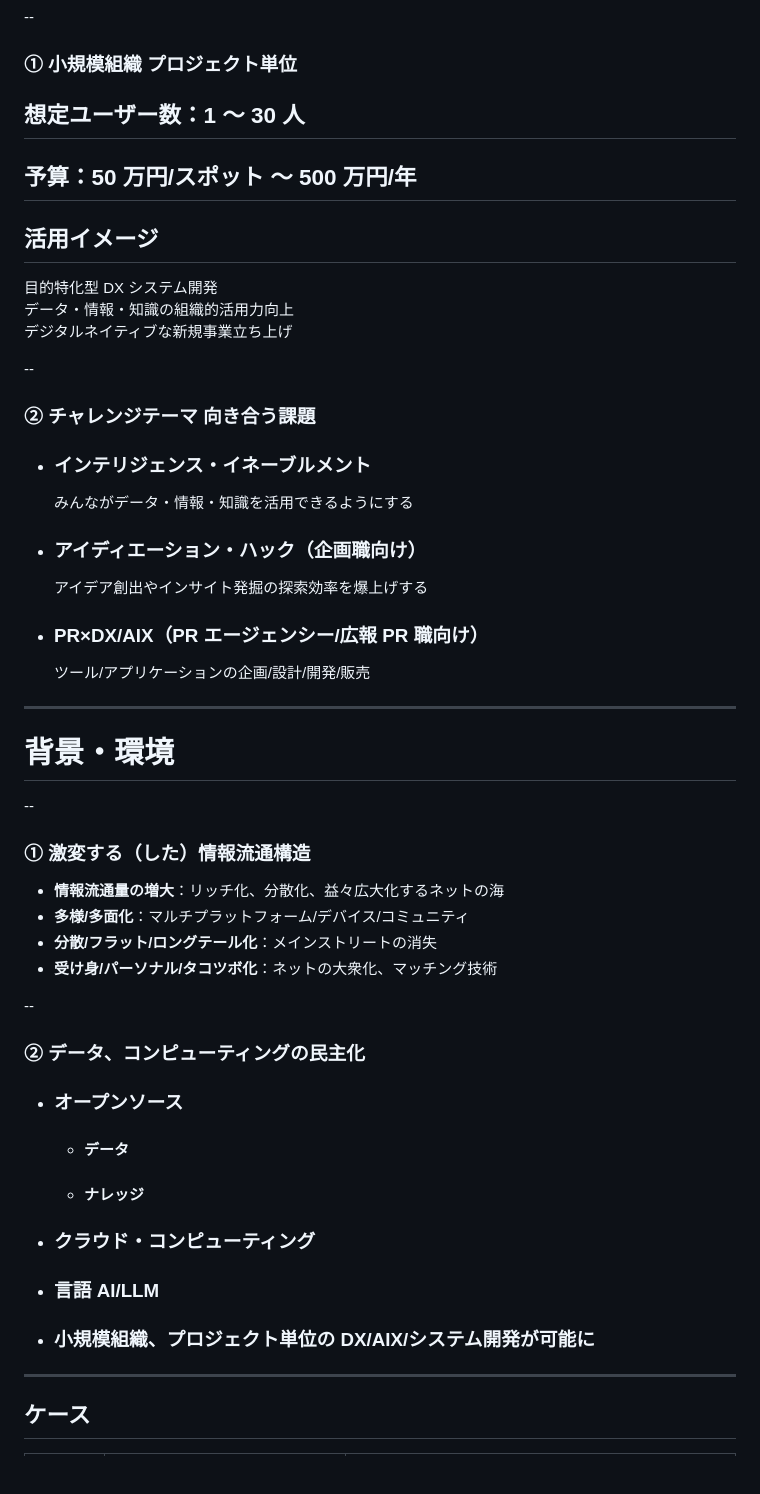
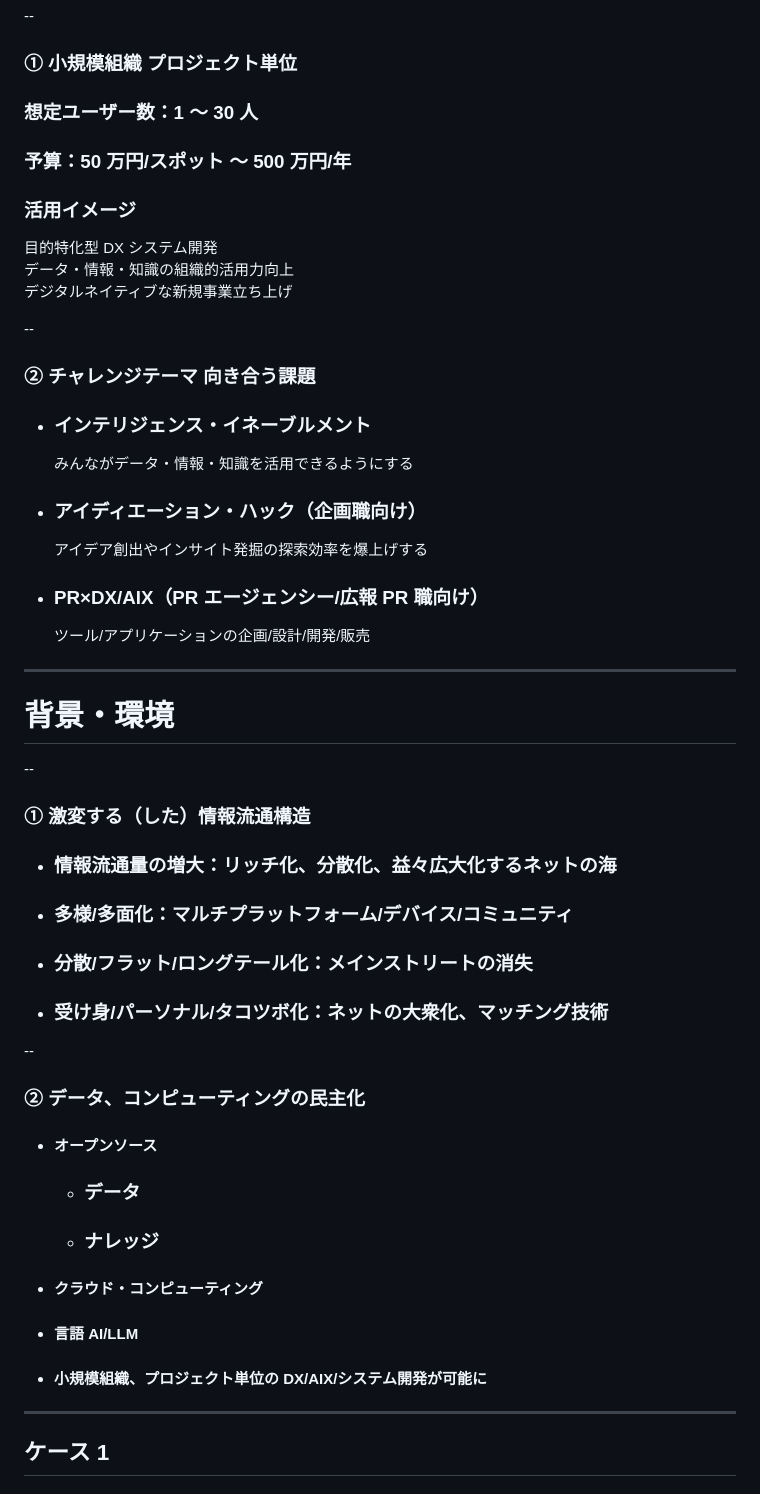
Before and after one commit to sshinjin/catchballdemo, a Markdown page: our_services.md, the part around the change printed below. GitHub-like rendering; blank space fills up the shorter version.

```diff
--- a/our_services.md
+++ b/our_services.md
@@ -83,9 +82,9 @@ https://catch-ball.co.jp/
 
 ### ① 小規模組織 プロジェクト単位
 
-## 想定ユーザー数：1 ～ 30 人
-## 予算：50 万円/スポット ～ 500 万円/年
-## 活用イメージ
+### 想定ユーザー数：1 ～ 30 人
+### 予算：50 万円/スポット ～ 500 万円/年
+### 活用イメージ
 目的特化型 DX システム開発
 データ・情報・知識の組織的活用力向上
 デジタルネイティブな新規事業立ち上げ
@@ -96,8 +95,12 @@ https://catch-ball.co.jp/
 
 - ### **インテリジェンス・イネーブルメント**
   みんながデータ・情報・知識を活用できるようにする
+
+
 - ### **アイディエーション・ハック（企画職向け）**
   アイデア創出やインサイト発掘の探索効率を爆上げする
+
+
 - ### **PR×DX/AIX（PR エージェンシー/広報 PR 職向け）**
   ツール/アプリケーションの企画/設計/開発/販売
 
@@ -109,23 +112,27 @@ https://catch-ball.co.jp/
 
 ### ① 激変する（した）情報流通構造
 
-- **情報流通量の増大**：リッチ化、分散化、益々広大化するネットの海
-- **多様/多面化**：マルチプラットフォーム/デバイス/コミュニティ
-- **分散/フラット/ロングテール化**：メインストリートの消失
-- **受け身/パーソナル/タコツボ化**：ネットの大衆化、マッチング技術
+- ### **情報流通量の増大**：リッチ化、分散化、益々広大化するネットの海
+
+- ### **多様/多面化**：マルチプラットフォーム/デバイス/コミュニティ
+
+- ### **分散/フラット/ロングテール化**：メインストリートの消失
+
+- ### **受け身/パーソナル/タコツボ化**：ネットの大衆化、マッチング技術
 
 --
 
 ### ② データ、コンピューティングの民主化
 
-- ### オープンソース
-  - #### データ
-  - #### ナレッジ
-- ### クラウド・コンピューティング
-- ### 言語 AI/LLM
-- ### 小規模組織、プロジェクト単位の DX/AIX/システム開発が可能に
+- #### オープンソース
+  - ### データ
+  - ### ナレッジ
+
+- #### クラウド・コンピューティング
+- #### 言語 AI/LLM
+- #### 小規模組織、プロジェクト単位の DX/AIX/システム開発が可能に
 
 ---
 
-## ケース
+## ケース 1
 
```
Also changed, not shown: other parts of our_services.md (+73 -9 lines).
